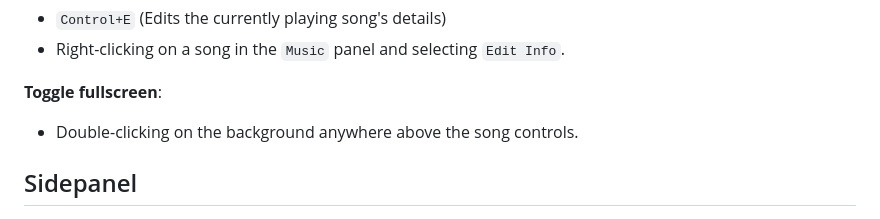
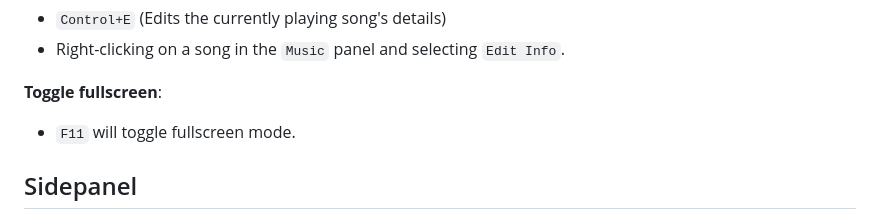
Before and after one commit to LucasionGS/Toxen3, a Markdown page: docs/basics.md, the part around the change. GitHub-like rendering.

```diff
--- a/docs/basics.md
+++ b/docs/basics.md
@@ -36,7 +36,7 @@ On the left side of the screen, you'll see a `Sidepanel` with a few icons, each
   - Right-clicking on a song in the `Music` panel and selecting `Edit Info`.
 
 **Toggle fullscreen**:
-  - Double-clicking on the background anywhere above the song controls.
+  - `F11` will toggle fullscreen mode.
 
 ## Sidepanel
 The `Sidepanel` is the main way to navigate Toxen. It's located on the left side of the screen, and contains screens like `Music`, `Playlists`, `Settings`, `Import`, and more.
```
Also changed, not shown: changenotes.md (+3 -0 lines), docs/images/song_missing_media_file.png (added), 11 other files.
